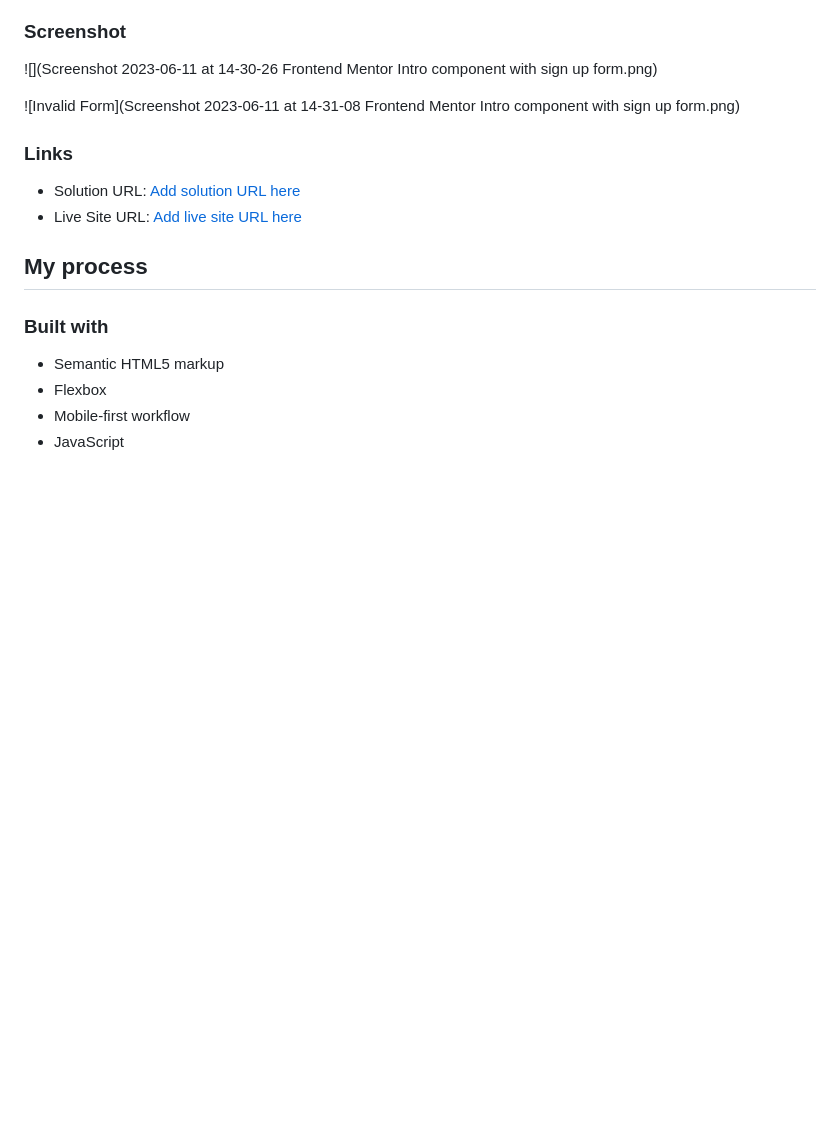
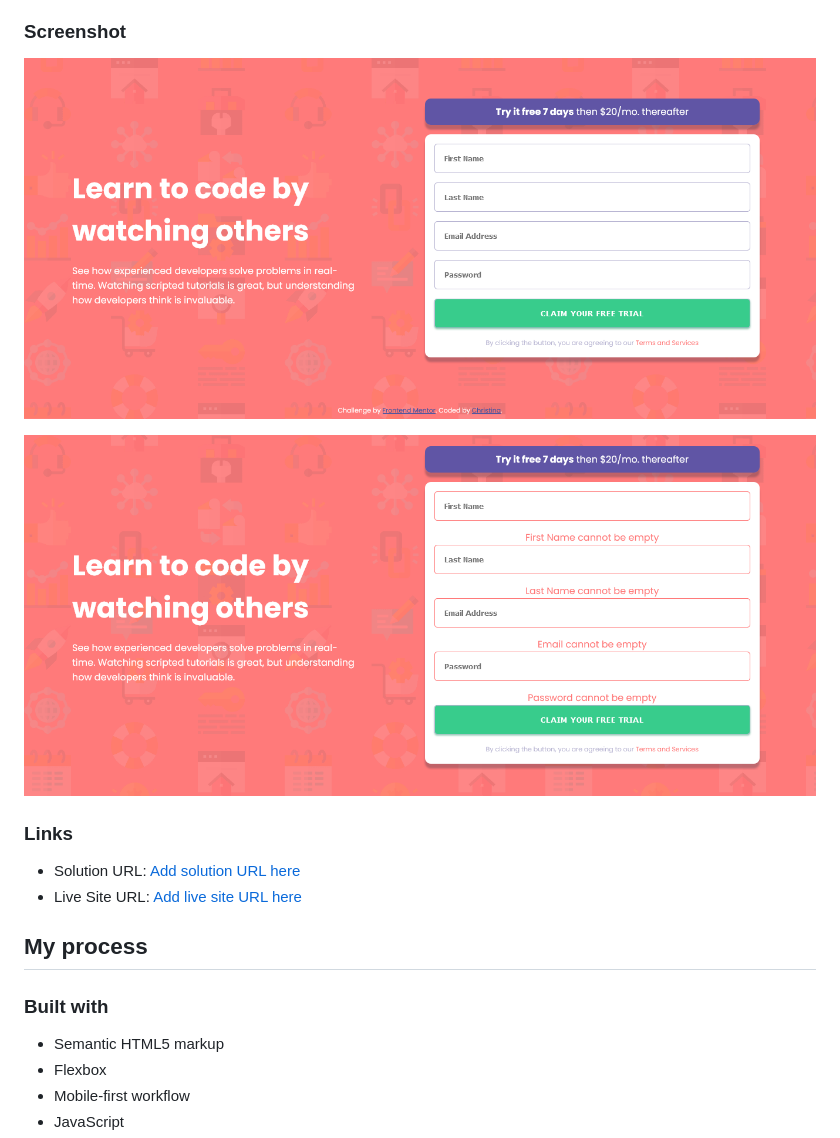
Before and after one commit to teenabobeena/teenabobeena.github.io, a Markdown page: intro-component-with-signup-form-master/README-template.md, the part around the change. Drawn GitHub-style; blank space fills up the shorter version.

Commit message:
Update README-template.md
inserted updated screenshot names

```diff
--- a/intro-component-with-signup-form-master/README-template.md
+++ b/intro-component-with-signup-form-master/README-template.md
@@ -29,9 +29,9 @@ Users should be able to:
 
 ### Screenshot
 
-![](Screenshot 2023-06-11 at 14-30-26 Frontend Mentor Intro component with sign up form.png)
+![](sign-up-form.png)
 
-![Invalid Form](Screenshot 2023-06-11 at 14-31-08 Frontend Mentor Intro component with sign up form.png)
+![Invalid Form](sign-up-form-invalid.png)
 
 ### Links
 
```
